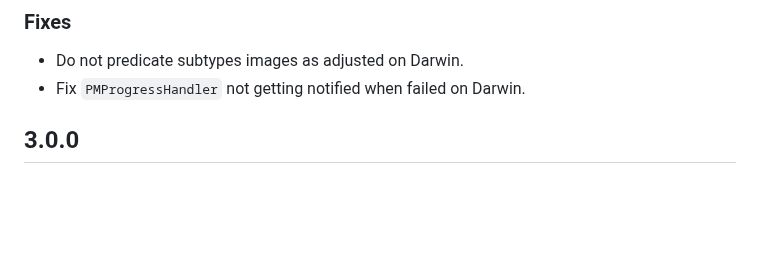
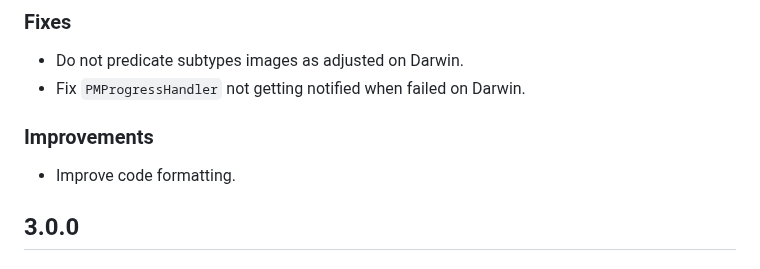
Before and after one commit to fluttercandies/flutter_photo_manager, a Markdown page: CHANGELOG.md, the part around the change. Rendered like a GitHub page; blank space fills up the shorter version.

Commit message:
Update: CHANGELOG

```diff
--- a/CHANGELOG.md
+++ b/CHANGELOG.md
@@ -12,6 +12,10 @@ To know more about breaking changes, see the [Migration Guide][].
 
 - Do not predicate subtypes images as adjusted on Darwin.
 - Fix `PMProgressHandler` not getting notified when failed on Darwin.
+
+### Improvements
+
+- Improve code formatting.
 
 ## 3.0.0
 
```
